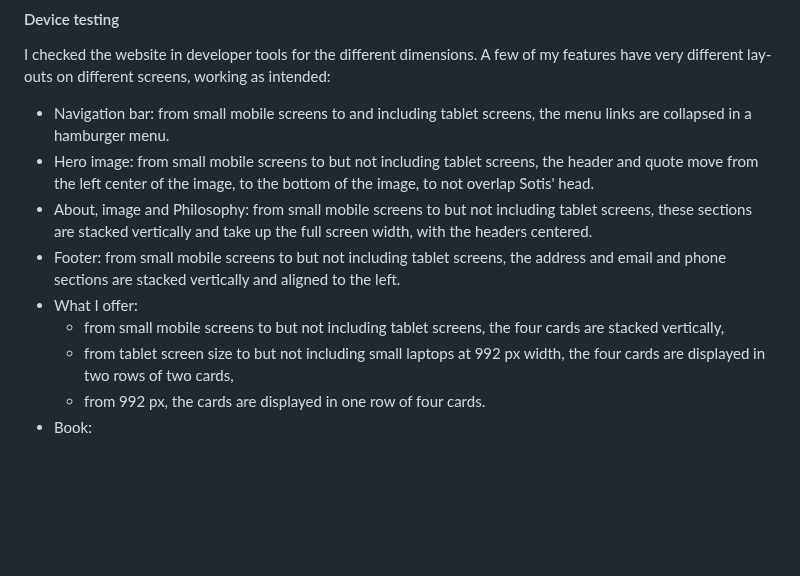
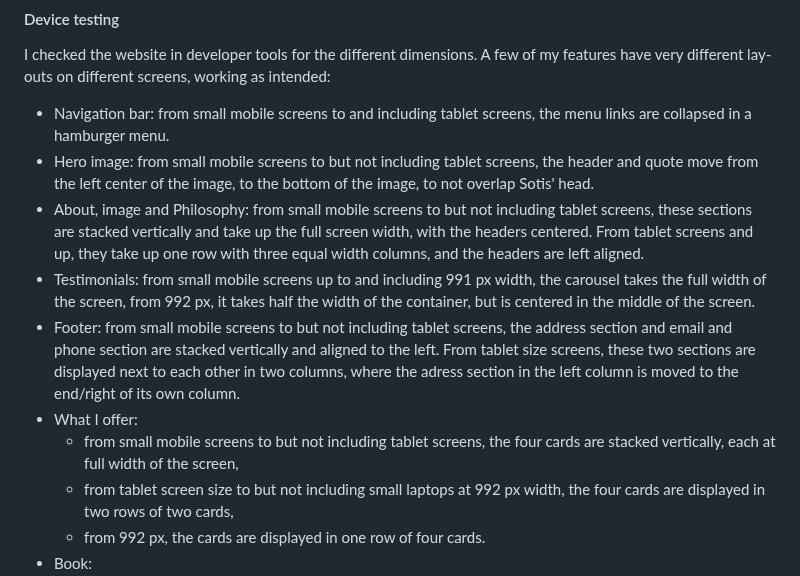
Before and after one commit to LizzyonGit/sotis-lifecoach, a Markdown page: README.md, the part around the change. Drawn GitHub-style; blank space fills up the shorter version.

Commit message:
Docs: device testing

```diff
--- a/README.md
+++ b/README.md
@@ -340,10 +340,11 @@ Firefox: regarding the Phone field in the form on book.html, you can type any le
 I checked the website in developer tools for the different dimensions. A few of my features have very different lay-outs on different screens, working as intended:
 - Navigation bar: from small mobile screens to and including tablet screens, the menu links are collapsed in a hamburger menu.
 - Hero image: from small mobile screens to but not including tablet screens, the header and quote move from the left center of the image, to the bottom of the image, to not overlap Sotis' head.
-- About, image and Philosophy: from small mobile screens to but not including tablet screens, these sections are stacked vertically and take up the full screen width, with the headers centered.
-- Footer: from small mobile screens to but not including tablet screens, the address and email and phone sections are stacked vertically and aligned to the left.
+- About, image and Philosophy: from small mobile screens to but not including tablet screens, these sections are stacked vertically and take up the full screen width, with the headers centered. From tablet screens and up, they take up one row with three equal width columns, and the headers are left aligned.
+- Testimonials: from small mobile screens up to and including 991 px width, the carousel takes the full width of the screen, from 992 px, it takes half the width of the container, but is centered in the middle of the screen.
+- Footer: from small mobile screens to but not including tablet screens, the address section and email and phone section are stacked vertically and aligned to the left. From tablet size screens, these two sections are displayed next to each other in two columns, where the adress section in the left column is moved to the end/right of its own column.
 - What I offer:
-  - from small mobile screens to but not including tablet screens, the four cards are stacked vertically,
+  - from small mobile screens to but not including tablet screens, the four cards are stacked vertically, each at full width of the screen,
   - from tablet screen size to but not including small laptops at 992 px width, the four cards are displayed in two rows of two cards,
   - from 992 px, the cards are displayed in one row of four cards.
 - Book:
```
